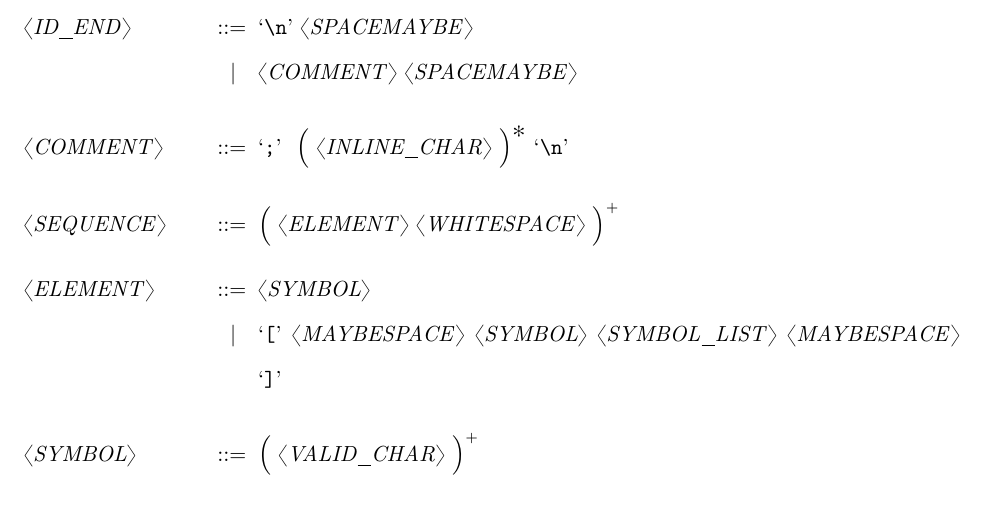
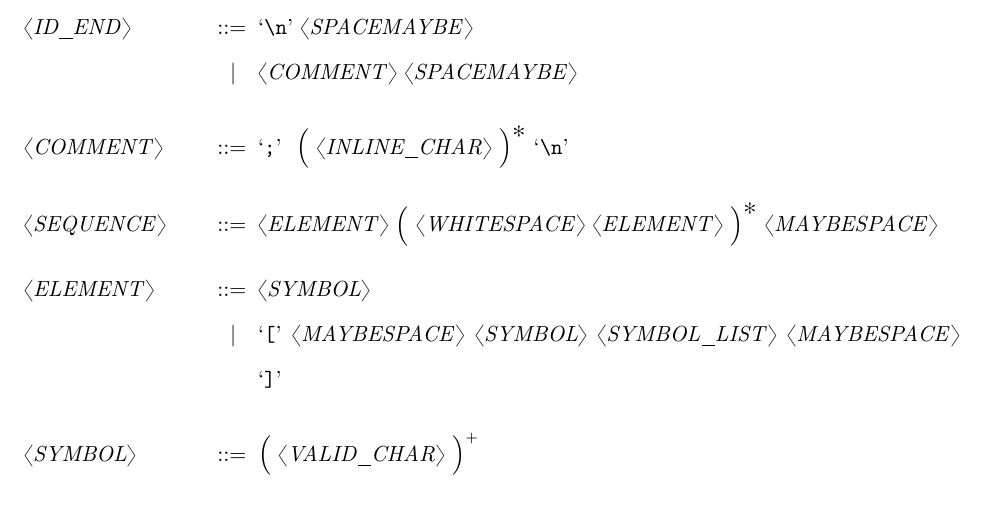
Before and after one commit to amnh/fastc, a LaTeX document (tex/fastc.tex): part of page 6 of 11, cut so that both start at the same text. Compiled offline with pdfLaTeX; a missing bibliography style is replaced by a similar one.

Commit message:
Correcting grammar specifiaction with respect to sequence elements.

```diff
--- a/tex/fastc.tex
+++ b/tex/fastc.tex
@@ -102,7 +102,7 @@ The file grammar is specified as follows:
 
   <COMMENT>      ::=  `;' $\,\,\Big($ <INLINE_CHAR> $\Big)^{\Asterisk}$ `\\n'
 
-  <SEQUENCE>     ::=  $\Big($ <ELEMENT> <WHITESPACE> $\Big)^{+}$
+  <SEQUENCE>     ::=  <ELEMENT> $\Big($ <WHITESPACE> <ELEMENT> $\Big)^{\Asterisk}$ <MAYBESPACE>
 
   <ELEMENT>      ::=  <SYMBOL>
                  \alt `[' <MAYBESPACE> <SYMBOL> <SYMBOL_LIST> <MAYBESPACE> `]'
```
Also changed, not shown: 2 other files.
